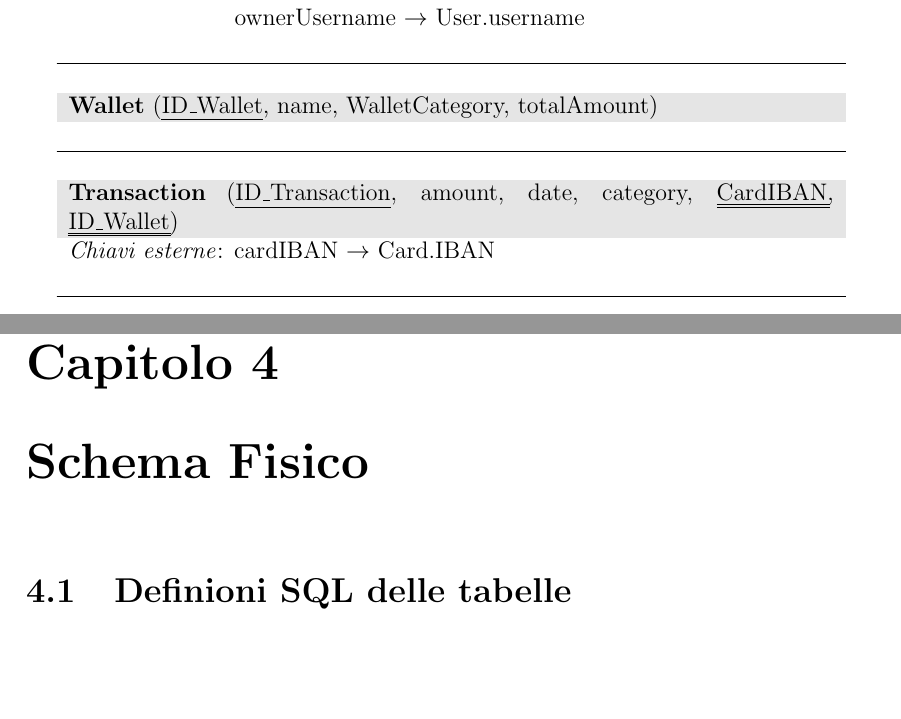
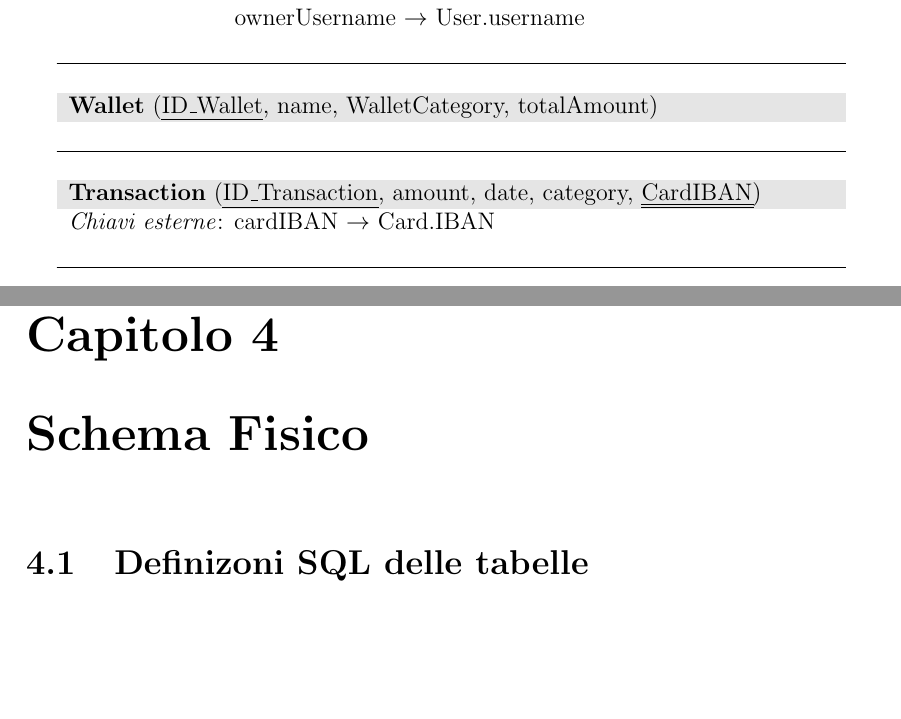
Before and after one commit to Franwik/SavingMoneyUnina, a LaTeX document (Database/Documentation/LatexSrc/main.tex, which reads Database/Documentation/LatexSrc/chapters/chapter_3.tex, Database/Documentation/LatexSrc/chapters/chapter_4.tex): two parts of pages 11 and 13 of 13, joined at a grey line, cut so that both start at the same text. Compiled offline with pdfLaTeX.

Commit message:
docs[DB] fixed classes translation table

```diff
--- a/Database/Documentation/LatexSrc/chapters/chapter_3.tex
+++ b/Database/Documentation/LatexSrc/chapters/chapter_3.tex
@@ -29,7 +29,7 @@
     \textbf{Wallet} (\uline{ID\_Wallet}, name, WalletCategory, totalAmount) \\ \\ \hline
 
     \\ \rowcolor{black!10}
-    \textbf{Transaction} (\uline{ID\_Transaction}, amount, date, category, \uuline{CardIBAN}, \uuline{ID\_Wallet}) \\
+    \textbf{Transaction} (\uline{ID\_Transaction}, amount, date, category, \uuline{CardIBAN}) \\
     \textit{Chiavi esterne}: cardIBAN $ \rightarrow $ Card.IBAN \\ \\ \hline
 
     \\ \rowcolor{black!10}
--- a/Database/Documentation/LatexSrc/chapters/chapter_4.tex
+++ b/Database/Documentation/LatexSrc/chapters/chapter_4.tex
@@ -1,3 +1,3 @@
 \chapter{Schema Fisico}
 
-\section{Definioni SQL delle tabelle}
+\section{Definizoni SQL delle tabelle}
```
Also changed, not shown: Database/Documentation/LatexSrc/main.pdf, Database/Documentation/LatexSrc/chapters/chapter_3.tex (2 more changed lines), 6 other files.
